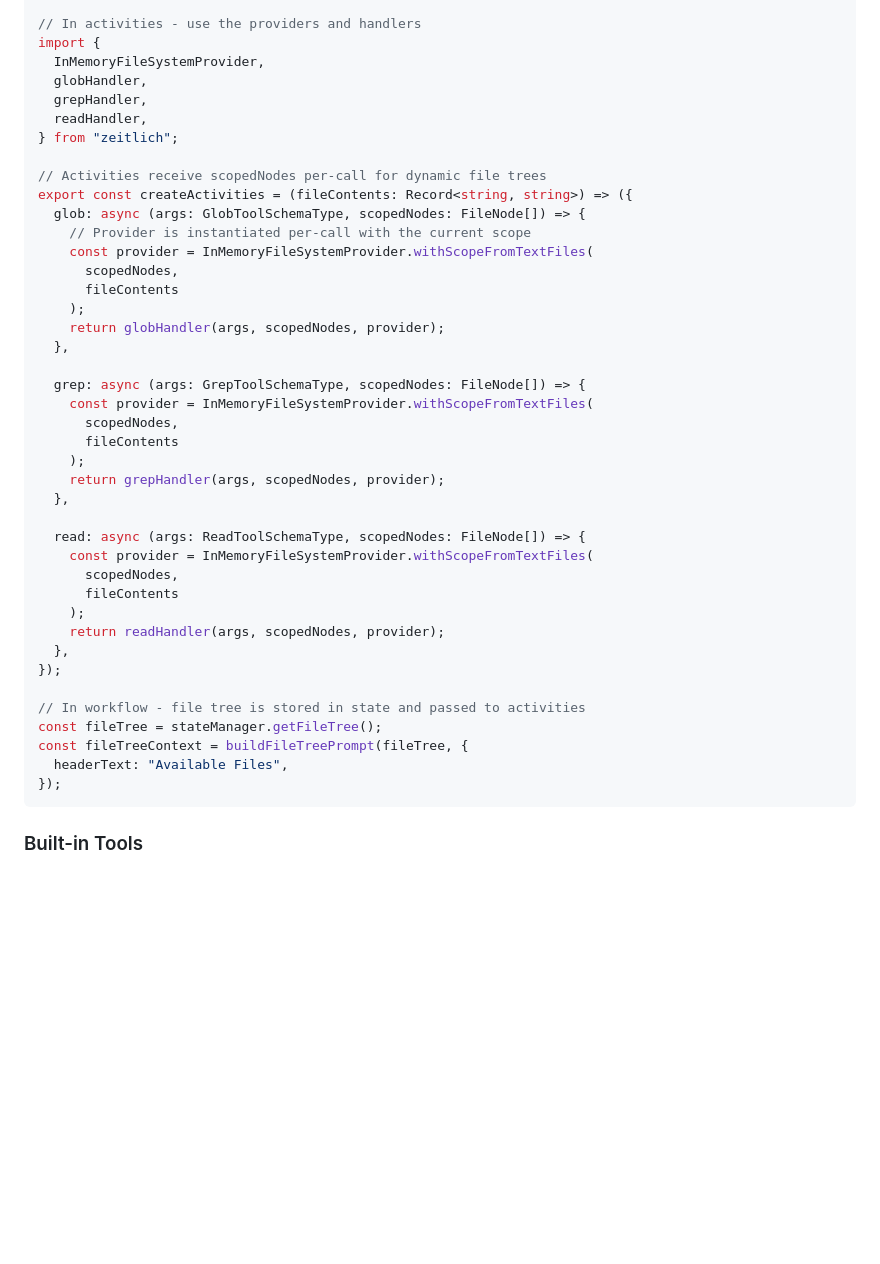
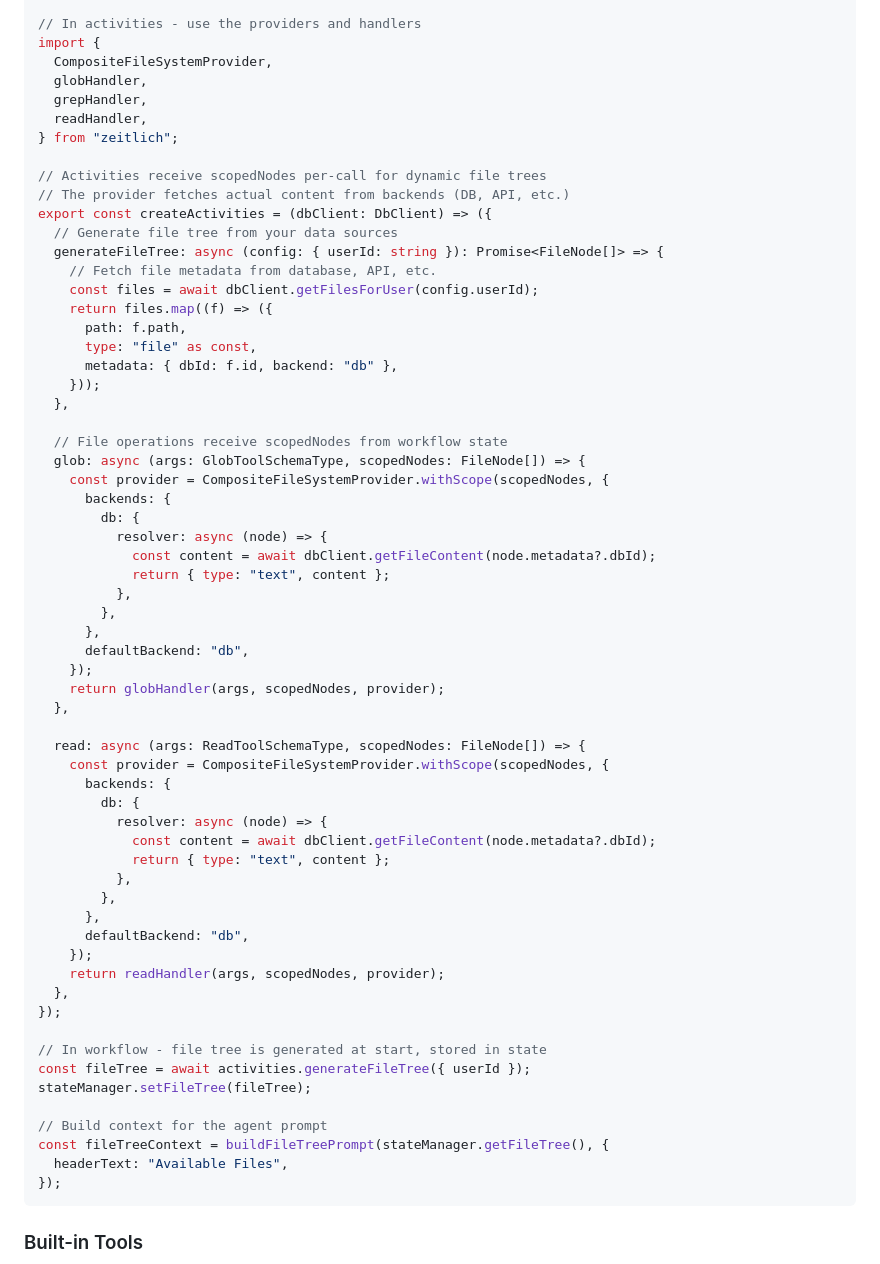
Before and after one commit to bead-ai/zeitlich, a Markdown page: README.md, the part around the change. GitHub-like rendering; blank space fills up the shorter version.

Commit message:
refactor: enhance file handling with database integration
- Replaced `InMemoryFileSystemProvider` with `CompositeFileSystemProvider` for improved file operations.
- Updated `createActivities` to accept a database client and generate file trees dynamically based on user data.
- Modified glob and read handlers to fetch file content from the database.
- Revised README to reflect the new structure and usage of file operations.

````diff
--- a/README.md
+++ b/README.md
@@ -338,43 +338,64 @@ import {
 
 // In activities - use the providers and handlers
 import {
-  InMemoryFileSystemProvider,
+  CompositeFileSystemProvider,
   globHandler,
   grepHandler,
   readHandler,
 } from "zeitlich";
 
 // Activities receive scopedNodes per-call for dynamic file trees
-export const createActivities = (fileContents: Record<string, string>) => ({
+// The provider fetches actual content from backends (DB, API, etc.)
+export const createActivities = (dbClient: DbClient) => ({
+  // Generate file tree from your data sources
+  generateFileTree: async (config: { userId: string }): Promise<FileNode[]> => {
+    // Fetch file metadata from database, API, etc.
+    const files = await dbClient.getFilesForUser(config.userId);
+    return files.map((f) => ({
+      path: f.path,
+      type: "file" as const,
+      metadata: { dbId: f.id, backend: "db" },
+    }));
+  },
+
+  // File operations receive scopedNodes from workflow state
   glob: async (args: GlobToolSchemaType, scopedNodes: FileNode[]) => {
-    // Provider is instantiated per-call with the current scope
-    const provider = InMemoryFileSystemProvider.withScopeFromTextFiles(
-      scopedNodes,
-      fileContents
-    );
+    const provider = CompositeFileSystemProvider.withScope(scopedNodes, {
+      backends: {
+        db: {
+          resolver: async (node) => {
+            const content = await dbClient.getFileContent(node.metadata?.dbId);
+            return { type: "text", content };
+          },
+        },
+      },
+      defaultBackend: "db",
+    });
     return globHandler(args, scopedNodes, provider);
   },
 
-  grep: async (args: GrepToolSchemaType, scopedNodes: FileNode[]) => {
-    const provider = InMemoryFileSystemProvider.withScopeFromTextFiles(
-      scopedNodes,
-      fileContents
-    );
-    return grepHandler(args, scopedNodes, provider);
-  },
-
   read: async (args: ReadToolSchemaType, scopedNodes: FileNode[]) => {
-    const provider = InMemoryFileSystemProvider.withScopeFromTextFiles(
-      scopedNodes,
-      fileContents
-    );
+    const provider = CompositeFileSystemProvider.withScope(scopedNodes, {
+      backends: {
+        db: {
+          resolver: async (node) => {
+            const content = await dbClient.getFileContent(node.metadata?.dbId);
+            return { type: "text", content };
+          },
+        },
+      },
+      defaultBackend: "db",
+    });
     return readHandler(args, scopedNodes, provider);
   },
 });
 
-// In workflow - file tree is stored in state and passed to activities
-const fileTree = stateManager.getFileTree();
-const fileTreeContext = buildFileTreePrompt(fileTree, {
+// In workflow - file tree is generated at start, stored in state
+const fileTree = await activities.generateFileTree({ userId });
+stateManager.setFileTree(fileTree);
+
+// Build context for the agent prompt
+const fileTreeContext = buildFileTreePrompt(stateManager.getFileTree(), {
   headerText: "Available Files",
 });
 ```
````
